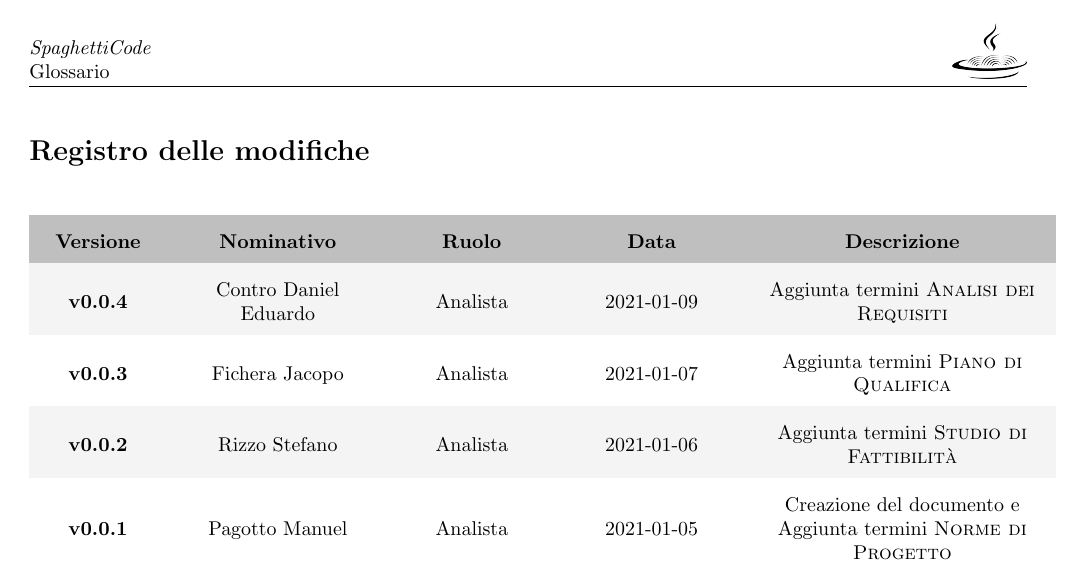
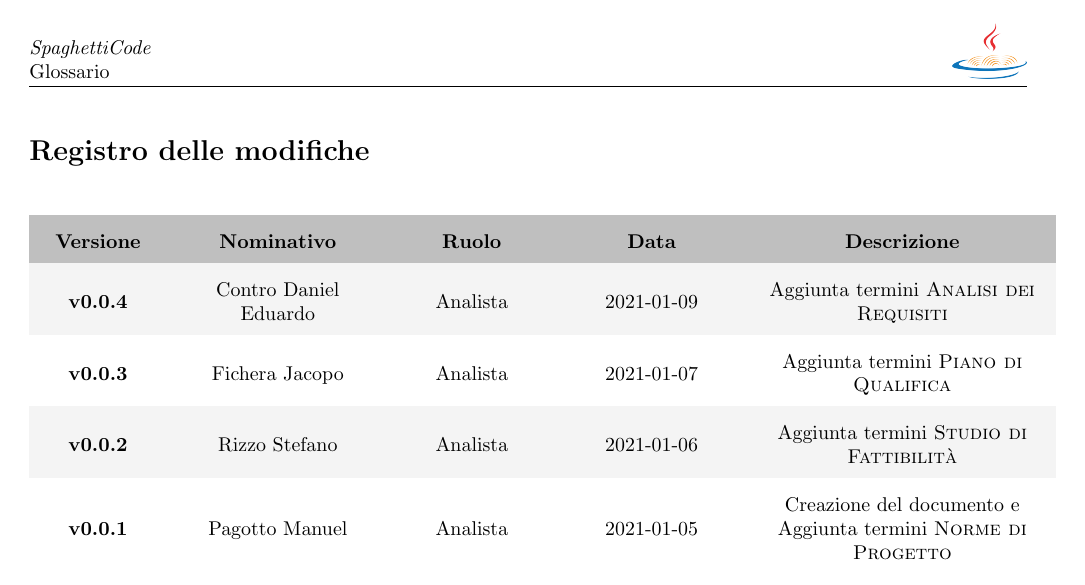
Before and after one commit to Spaghetti-Code-G6/Documenti, a LaTeX document (DocumentiEsterni/glossario/glossario.tex, which reads risorse/template.tex): page 2 of 31. The pictures show the PDF file DocumentiEsterni/glossario/glossario.pdf that the author committed with the source.

Commit message:
cambiato colore logo

```diff
--- a/DocumentiEsterni/glossario/glossario.tex
+++ b/DocumentiEsterni/glossario/glossario.tex
@@ -1,4 +1,6 @@
 \documentclass{article}
+
+\usepackage{appendix}
 
 \input{../../risorse/config}
 %aggiungere percorsi dai quali il documento prende le immagini
--- a/risorse/template.tex
+++ b/risorse/template.tex
@@ -63,13 +63,13 @@
 % setup di header e footer nelle pagine senza numero
 \fancypagestyle{nopage}{%
   \fancyhf{}%
-  \fancyhead[R]{\includegraphics[width=1.3cm]{logo-nero.png}}%
+  \fancyhead[R]{\includegraphics[width=1.3cm]{logo-colori.png}}%
   \fancyhead[L]{\emph{SpaghettiCode}\\\placeholderTitle{}}%
 }
 % setup di header e footer nelle pagine col numero
 \fancypagestyle{usual}{%
   \fancyhf{}%
-  \fancyhead[R]{\includegraphics[width=1.3cm]{logo-nero.png}}%
+  \fancyhead[R]{\includegraphics[width=1.3cm]{logo-colori.png}}%
   \fancyhead[L]{\emph{SpaghettiCode}\\\placeholderTitle{}}%
   \fancyfoot[R]{\thepage\ di~\pageref{LastPage}}%
 }
```
Also changed, not shown: DocumentiEsterni/glossario/glossario.pdf, documenti_interni/norme_di_progetto/norme_di_progetto.pdf.
